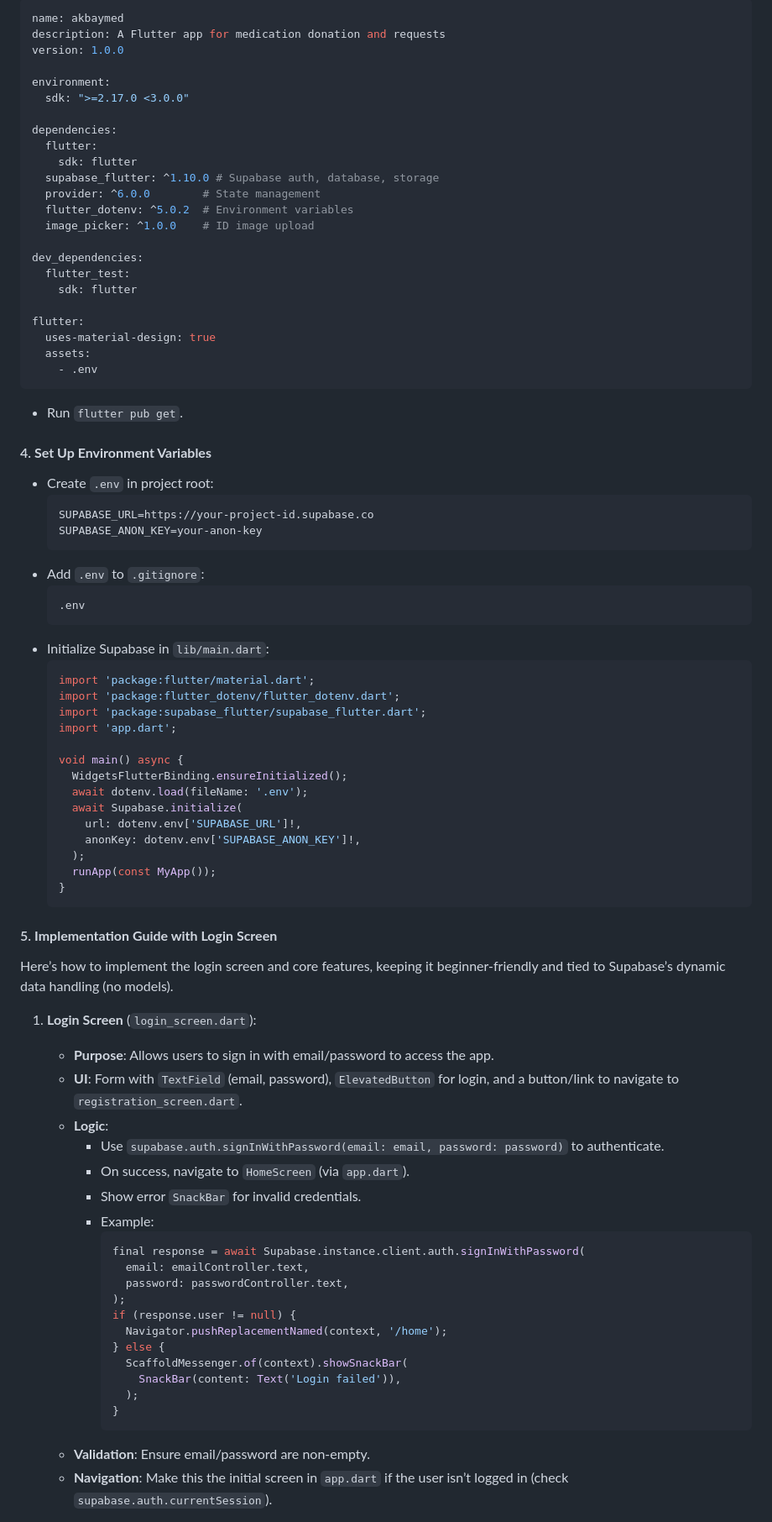
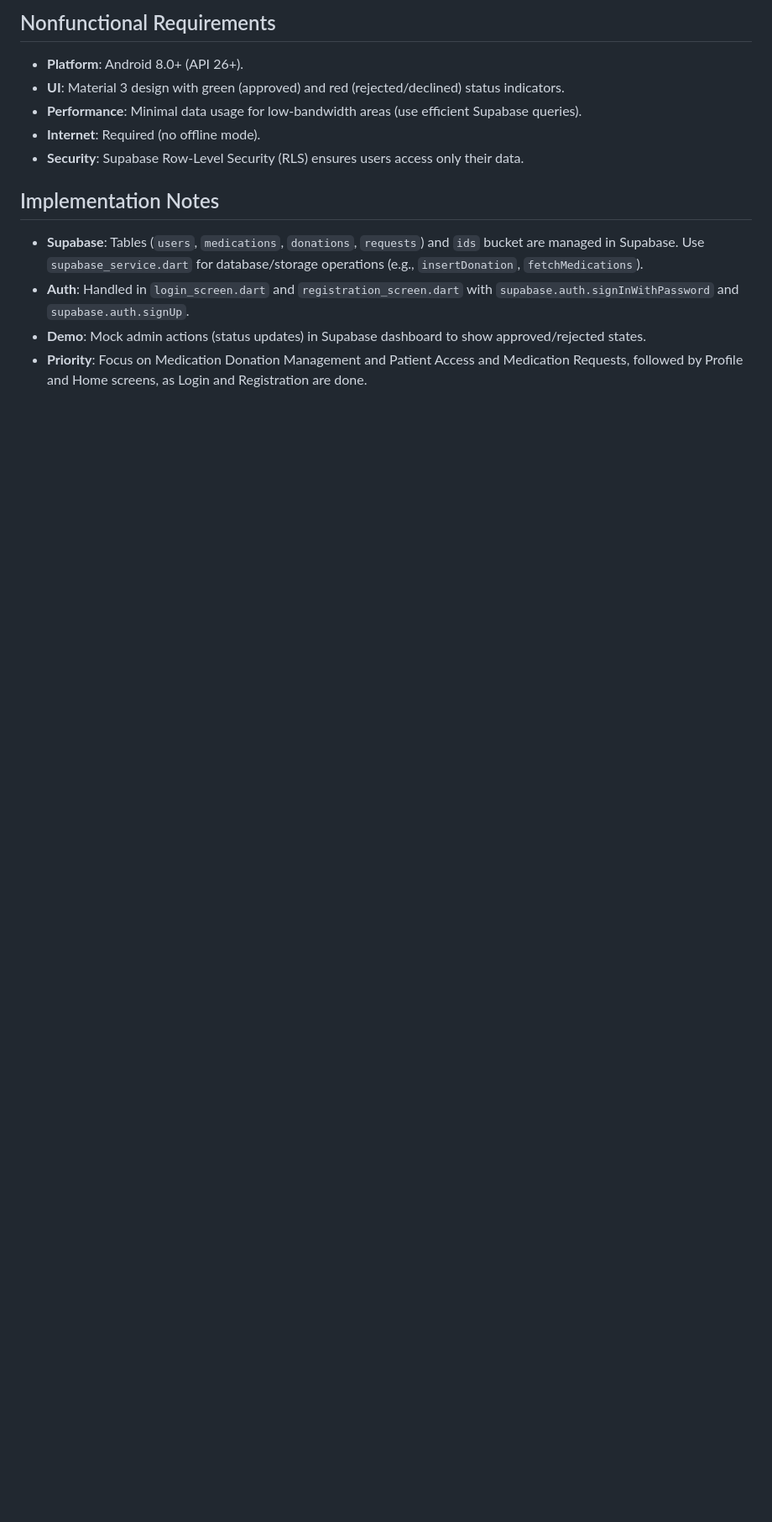
Before and after one commit to lucifron28/AkbayMed_User, a Markdown page: README.md, the part around one of its changes. Shown at 84% size. Rendered like a GitHub page; blank space fills up the shorter version.

````diff
--- a/README.md
+++ b/README.md
@@ -79,84 +99,14 @@ Update `pubspec.yaml` with minimal dependencies.
 
-```yaml
-name: akbaymed
-description: A Flutter app for medication donation and requests
-version: 1.0.0
+## Nonfunctional Requirements
+- **Platform**: Android 8.0+ (API 26+).
+- **UI**: Material 3 design with green (approved) and red (rejected/declined) status indicators.
+- **Performance**: Minimal data usage for low-bandwidth areas (use efficient Supabase queries).
+- **Internet**: Required (no offline mode).
+- **Security**: Supabase Row-Level Security (RLS) ensures users access only their data.
 
-environment:
-  sdk: ">=2.17.0 <3.0.0"
+## Implementation Notes
+- **Supabase**: Tables (`users`, `medications`, `donations`, `requests`) and `ids` bucket are managed in Supabase. Use `supabase_service.dart` for database/storage operations (e.g., `insertDonation`, `fetchMedications`).
+- **Auth**: Handled in `login_screen.dart` and `registration_screen.dart` with `supabase.auth.signInWithPassword` and `supabase.auth.signUp`.
+- **Demo**: Mock admin actions (status updates) in Supabase dashboard to show approved/rejected states.
+- **Priority**: Focus on Medication Donation Management and Patient Access and Medication Requests, followed by Profile and Home screens, as Login and Registration are done.
 
-dependencies:
-  flutter:
-    sdk: flutter
-  supabase_flutter: ^1.10.0 # Supabase auth, database, storage
-  provider: ^6.0.0        # State management
-  flutter_dotenv: ^5.0.2  # Environment variables
-  image_picker: ^1.0.0    # ID image upload
-
-dev_dependencies:
-  flutter_test:
-    sdk: flutter
-
-flutter:
-  uses-material-design: true
-  assets:
-    - .env
-```
-
-- Run `flutter pub get`.
-
-#### 4. **Set Up Environment Variables**
-- Create `.env` in project root:
-  ```
-  SUPABASE_URL=https://your-project-id.supabase.co
-  SUPABASE_ANON_KEY=your-anon-key
-  ```
-- Add `.env` to `.gitignore`:
-  ```
-  .env
-  ```
-- Initialize Supabase in `lib/main.dart`:
-  ```dart
-  import 'package:flutter/material.dart';
-  import 'package:flutter_dotenv/flutter_dotenv.dart';
-  import 'package:supabase_flutter/supabase_flutter.dart';
-  import 'app.dart';
-
-  void main() async {
-    WidgetsFlutterBinding.ensureInitialized();
-    await dotenv.load(fileName: '.env');
-    await Supabase.initialize(
-      url: dotenv.env['SUPABASE_URL']!,
-      anonKey: dotenv.env['SUPABASE_ANON_KEY']!,
-    );
-    runApp(const MyApp());
-  }
-  ```
-
-#### 5. **Implementation Guide with Login Screen**
-Here’s how to implement the login screen and core features, keeping it beginner-friendly and tied to Supabase’s dynamic data handling (no models).
-
-1. **Login Screen** (`login_screen.dart`):
-    - **Purpose**: Allows users to sign in with email/password to access the app.
-    - **UI**: Form with `TextField` (email, password), `ElevatedButton` for login, and a button/link to navigate to `registration_screen.dart`.
-    - **Logic**:
-        - Use `supabase.auth.signInWithPassword(email: email, password: password)` to authenticate.
-        - On success, navigate to `HomeScreen` (via `app.dart`).
-        - Show error `SnackBar` for invalid credentials.
-        - Example:
-          ```dart
-          final response = await Supabase.instance.client.auth.signInWithPassword(
-            email: emailController.text,
-            password: passwordController.text,
-          );
-          if (response.user != null) {
-            Navigator.pushReplacementNamed(context, '/home');
-          } else {
-            ScaffoldMessenger.of(context).showSnackBar(
-              SnackBar(content: Text('Login failed')),
-            );
-          }
-          ```
-    - **Validation**: Ensure email/password are non-empty.
-    - **Navigation**: Make this the initial screen in `app.dart` if the user isn’t logged in (check `supabase.auth.currentSession`).
-
````
Also changed, not shown: other parts of README.md (+96 -184 lines).
